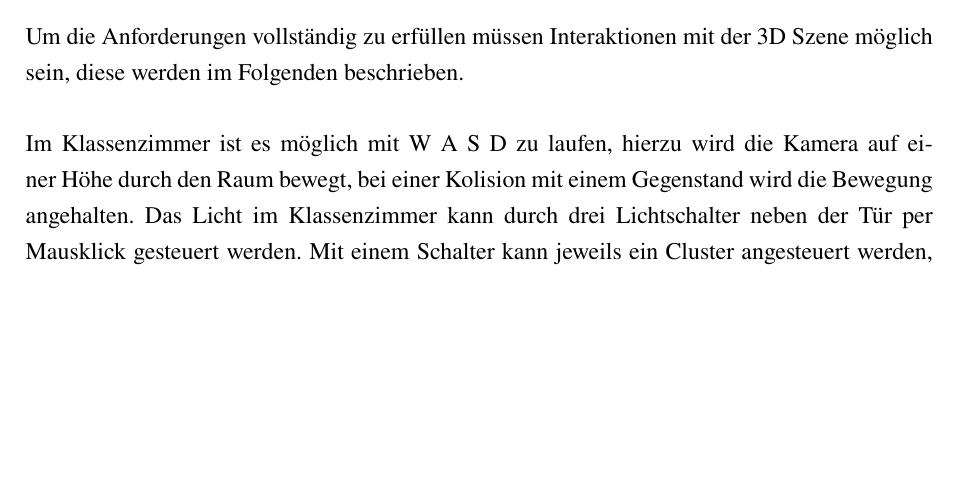
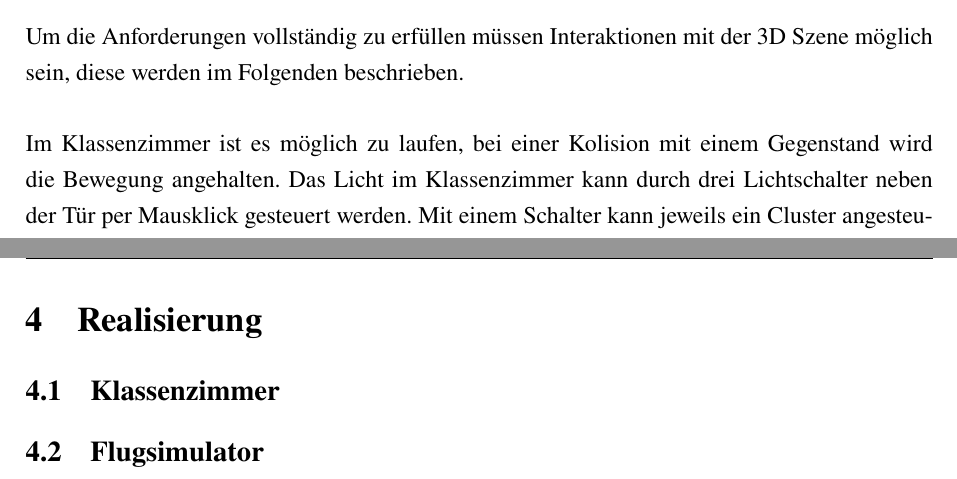
Before and after one commit to johannesbrandenburger/flight-school, a LaTeX document (docs/Latex/main.tex, which reads docs/Latex/chapter/Konzept.tex, docs/Latex/chapter/Realisierung.tex): part of page 14 of 16 before the commit and two parts of pages 14 and 15 of 17 after it, the two joined at a grey line, cut so that both start at the same text, the shorter picture padded with empty space. Compiled offline with pdfLaTeX.

Commit message:
finished new Doc Version

```diff
--- a/docs/Latex/chapter/Konzept.tex
+++ b/docs/Latex/chapter/Konzept.tex
@@ -49,7 +49,7 @@ dargestellt.
 \end{figure}\noindent
 Um die Anforderungen vollständig zu erfüllen müssen Interaktionen mit der 3D Szene möglich sein, diese werden im Folgenden beschrieben.
 \newparagraph
-Im Klassenzimmer ist es möglich mit W A S D zu laufen, hierzu wird die Kamera auf einer Höhe durch den Raum bewegt, bei einer Kolision mit einem Gegenstand wird die Bewegung angehalten.
+Im Klassenzimmer ist es möglich zu laufen, bei einer Kolision mit einem Gegenstand wird die Bewegung angehalten.
 Das Licht im Klassenzimmer kann durch drei Lichtschalter neben der Tür per Mausklick gesteuert werden. Mit einem Schalter kann jeweils ein Cluster angesteuert werden, diese sind in Abb. \ref{fig:KlassenzimmerEntwurfLamps}
 farblich gekennzeichnet.
 Außerdem können die Stühle auf- und abgestuhlt werden. Bei einem Blick aus dem Fenster
--- /dev/null
+++ b/docs/Latex/chapter/Realisierung.tex
@@ -0,0 +1,3 @@
+\section{Realisierung}
+\subsection{Klassenzimmer}
+\subsection{Flugsimulator}
```
Also changed, not shown: docs/Latex/main.tex (+1 -0 lines), docs/Latex/main.pdf.
